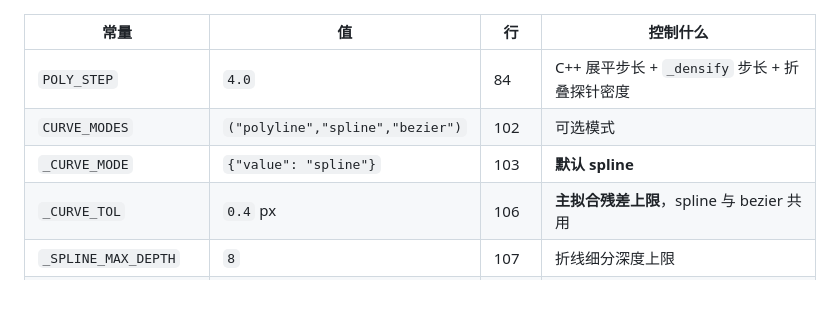
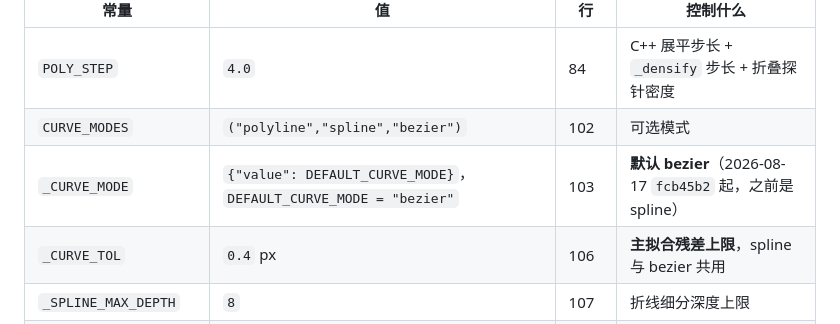
Before and after one commit to Nice9Tian/AnimeAn, a Markdown page: docs/auto_mapping/stroke_mapping_pipeline.md, the part around one of its changes. GitHub-like rendering; blank space fills up the shorter version.

Commit message:
笔画映射管线文档的默认曲线模式改成 bezier，跟代码一致（2026-08-17 fcb45b2 起就是 bezier；用户 2026-11-03 批准）
Co-Authored-By: Claude Opus 5.5 <noreply@anthropic.com>

```diff
--- a/docs/auto_mapping/stroke_mapping_pipeline.md
+++ b/docs/auto_mapping/stroke_mapping_pipeline.md
@@ -426,7 +426,7 @@ return AnimeVectorLogic::makeStrokeFromPath(objectToPath(commands),
 |---|---|---|---|
 | `POLY_STEP` | `4.0` | 84 | C++ 展平步长 + `_densify` 步长 + 折叠探针密度 |
 | `CURVE_MODES` | `("polyline","spline","bezier")` | 102 | 可选模式 |
-| `_CURVE_MODE` | `{"value": "spline"}` | 103 | **默认 spline** |
+| `_CURVE_MODE` | `{"value": DEFAULT_CURVE_MODE}`，`DEFAULT_CURVE_MODE = "bezier"` | 103 | **默认 bezier**（2026-08-17 `fcb45b2` 起，之前是 spline） |
 | `_CURVE_TOL` | `0.4` px | 106 | **主拟合残差上限**，spline 与 bezier 共用 |
 | `_SPLINE_MAX_DEPTH` | `8` | 107 | 折线细分深度上限 |
 | `_BEZIER_MAX_DEPTH` | `6` | 108 | 源三次曲线二分深度上限 |
```
Also changed, not shown: other parts of docs/auto_mapping/stroke_mapping_pipeline.md (+1 -1 lines).
